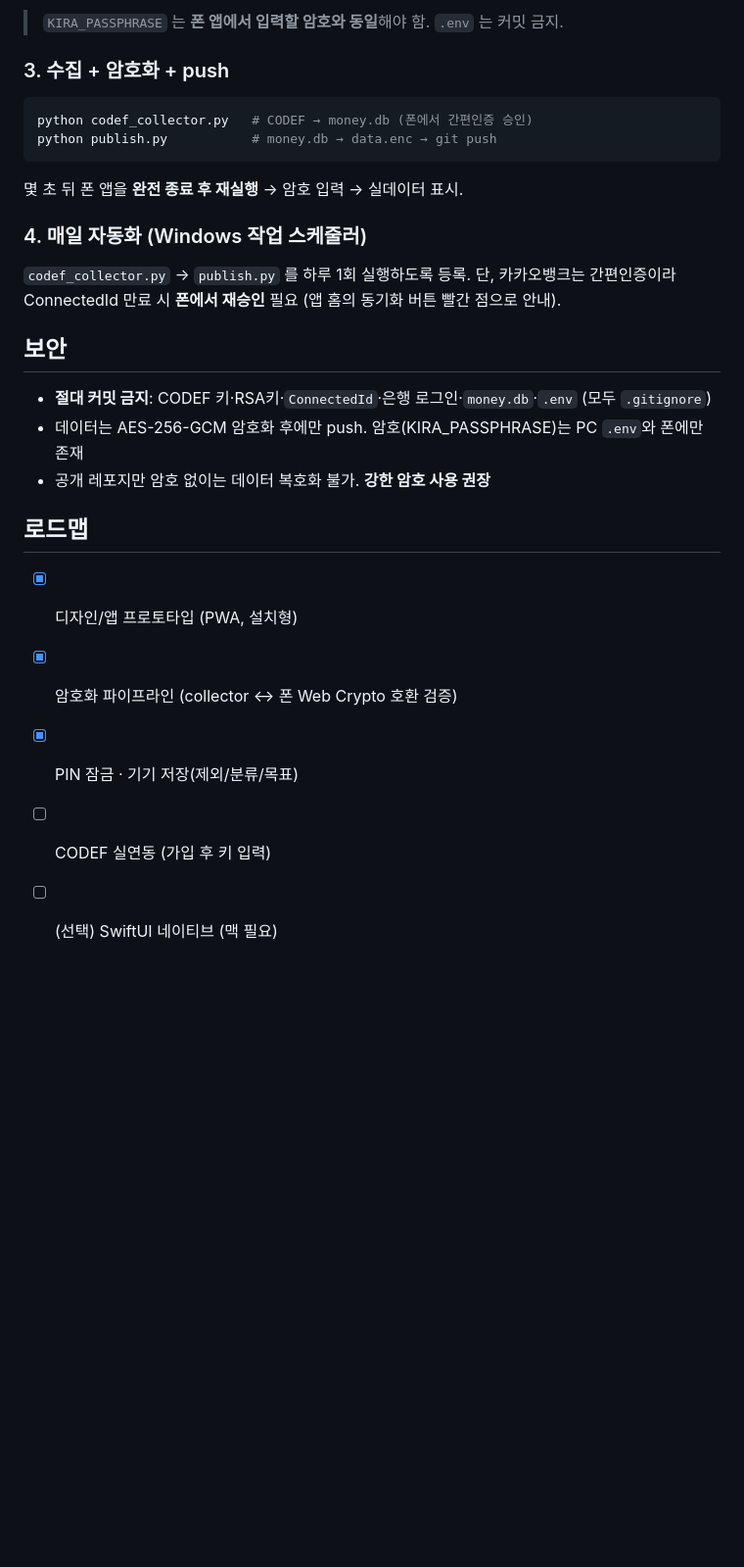
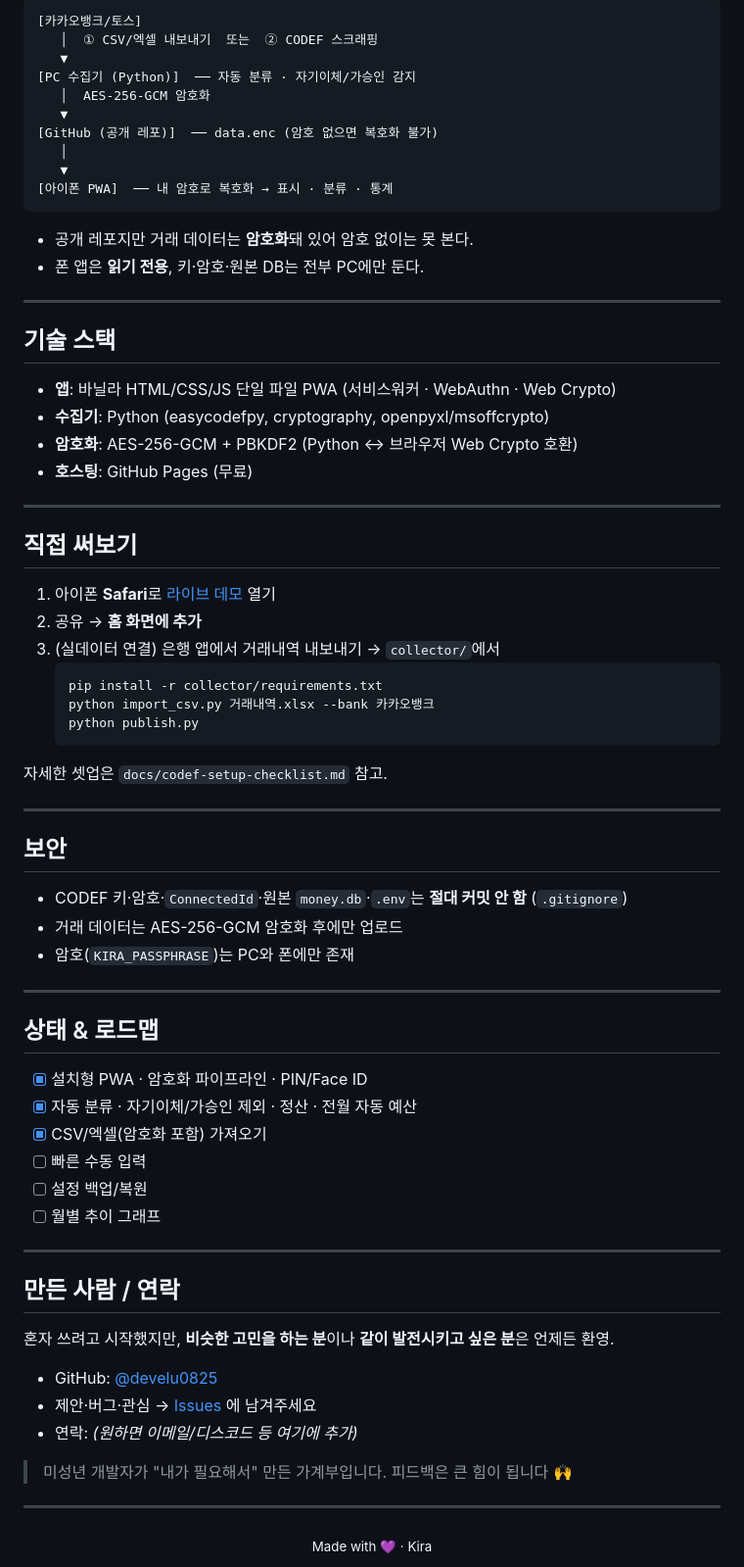
Before and after one commit to develu0825/Kira-MoneyApp, a Markdown page: README.md, the part around one of its changes. Shown at 98% size. Drawn GitHub-style; blank space fills up the shorter version.

Commit message:
docs: rewrite README — motivation, differentiators, screenshots, contact

````diff
--- a/README.md
+++ b/README.md
@@ -56,28 +80,76 @@ cp .env.example .env     # .env 에 키·암호·본인정보 입력
 ```
-> `KIRA_PASSPHRASE` 는 **폰 앱에서 입력할 암호와 동일**해야 함. `.env` 는 커밋 금지.
+[카카오뱅크/토스]
+   │  ① CSV/엑셀 내보내기  또는  ② CODEF 스크래핑
+   ▼
+[PC 수집기 (Python)]  ── 자동 분류 · 자기이체/가승인 감지
+   │  AES-256-GCM 암호화
+   ▼
+[GitHub (공개 레포)]  ── data.enc (암호 없으면 복호화 불가)
+   │
+   ▼
+[아이폰 PWA]  ── 내 암호로 복호화 → 표시 · 분류 · 통계
+```
 
-### 3. 수집 + 암호화 + push
-```bash
-python codef_collector.py   # CODEF → money.db (폰에서 간편인증 승인)
-python publish.py           # money.db → data.enc → git push
-```
-몇 초 뒤 폰 앱을 **완전 종료 후 재실행** → 암호 입력 → 실데이터 표시.
+- 공개 레포지만 거래 데이터는 **암호화**돼 있어 암호 없이는 못 본다.
+- 폰 앱은 **읽기 전용**, 키·암호·원본 DB는 전부 PC에만 둔다.
 
-### 4. 매일 자동화 (Windows 작업 스케줄러)
-`codef_collector.py` → `publish.py` 를 하루 1회 실행하도록 등록.
-단, 카카오뱅크는 간편인증이라 ConnectedId 만료 시 **폰에서 재승인** 필요
-(앱 홈의 동기화 버튼 빨간 점으로 안내).
+---
+
+## 기술 스택
+
+- **앱**: 바닐라 HTML/CSS/JS 단일 파일 PWA (서비스워커 · WebAuthn · Web Crypto)
+- **수집기**: Python (easycodefpy, cryptography, openpyxl/msoffcrypto)
+- **암호화**: AES-256-GCM + PBKDF2 (Python ↔ 브라우저 Web Crypto 호환)
+- **호스팅**: GitHub Pages (무료)
+
+---
+
+## 직접 써보기
+
+1. 아이폰 **Safari**로 [라이브 데모](https://develu0825.github.io/Kira-MoneyApp/app/) 열기
+2. 공유 → **홈 화면에 추가**
+3. (실데이터 연결) 은행 앱에서 거래내역 내보내기 → `collector/`에서
+   ```bash
+   pip install -r collector/requirements.txt
+   python import_csv.py 거래내역.xlsx --bank 카카오뱅크
+   python publish.py
+   ```
+
+자세한 셋업은 `docs/codef-setup-checklist.md` 참고.
+
+---
 
 ## 보안
 
-- **절대 커밋 금지**: CODEF 키·RSA키·`ConnectedId`·은행 로그인·`money.db`·`.env` (모두 `.gitignore`)
-- 데이터는 AES-256-GCM 암호화 후에만 push. 암호(KIRA_PASSPHRASE)는 PC `.env`와 폰에만 존재
-- 공개 레포지만 암호 없이는 데이터 복호화 불가. **강한 암호 사용 권장**
+- CODEF 키·암호·`ConnectedId`·원본 `money.db`·`.env`는 **절대 커밋 안 함** (`.gitignore`)
+- 거래 데이터는 AES-256-GCM 암호화 후에만 업로드
+- 암호(`KIRA_PASSPHRASE`)는 PC와 폰에만 존재
 
-## 로드맵
+---
 
-- [x] 디자인/앱 프로토타입 (PWA, 설치형)
-- [x] 암호화 파이프라인 (collector ↔ 폰 Web Crypto 호환 검증)
-- [x] PIN 잠금 · 기기 저장(제외/분류/목표)
-- [ ] CODEF 실연동 (가입 후 키 입력)
-- [ ] (선택) SwiftUI 네이티브 (맥 필요)
+## 상태 & 로드맵
+
+- [x] 설치형 PWA · 암호화 파이프라인 · PIN/Face ID
+- [x] 자동 분류 · 자기이체/가승인 제외 · 정산 · 전월 자동 예산
+- [x] CSV/엑셀(암호화 포함) 가져오기
+- [ ] 빠른 수동 입력
+- [ ] 설정 백업/복원
+- [ ] 월별 추이 그래프
+
+---
+
+## 만든 사람 / 연락
+
+혼자 쓰려고 시작했지만, **비슷한 고민을 하는 분**이나 **같이 발전시키고 싶은 분**은 언제든 환영.
+
+- GitHub: [@develu0825](https://github.com/develu0825)
+- 제안·버그·관심 → [Issues](https://github.com/develu0825/Kira-MoneyApp/issues) 에 남겨주세요
+- 연락: _(원하면 이메일/디스코드 등 여기에 추가)_
+
+> 미성년 개발자가 "내가 필요해서" 만든 가계부입니다. 피드백은 큰 힘이 됩니다 🙌
+
+---
+
+<div align="center">
+<sub>Made with 💜 · Kira</sub>
+</div>
````
Also changed, not shown: other parts of README.md (+68 -44 lines), docs/screenshots/README.md (added, +10 -0 lines).
